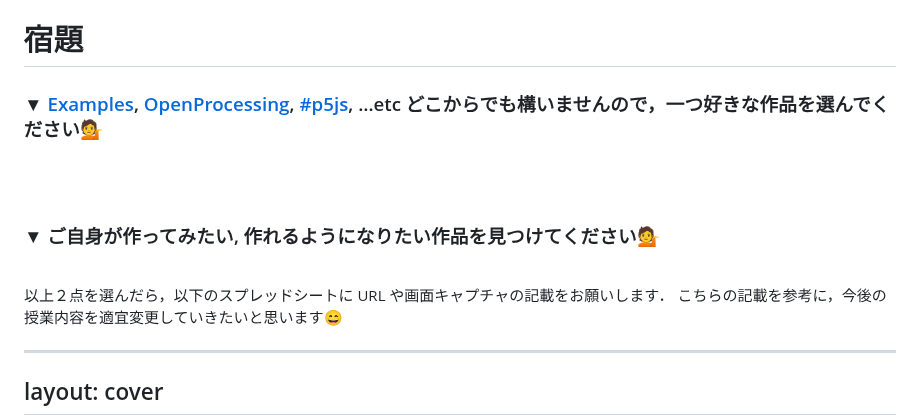
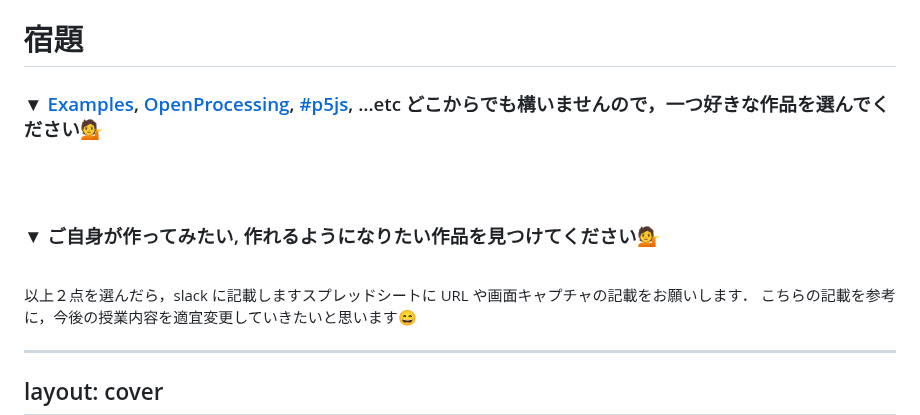
Before and after one commit to kkeeth/vantan-techford-p5js-slide, a Markdown page: slides/1.md, the part around one of its changes. Drawn GitHub-style.

```diff
--- a/slides/1.md
+++ b/slides/1.md
@@ -771,7 +771,7 @@ layout: center
 
 <br />
 
-以上２点を選んだら，以下のスプレッドシートに URL や画面キャプチャの記載をお願いします．
+以上２点を選んだら，slack に記載しますスプレッドシートに URL や画面キャプチャの記載をお願いします．
 こちらの記載を参考に，今後の授業内容を適宜変更していきたいと思います😄
 
 ---
```
Also changed, not shown: other parts of slides/1.md (+1 -1 lines).
